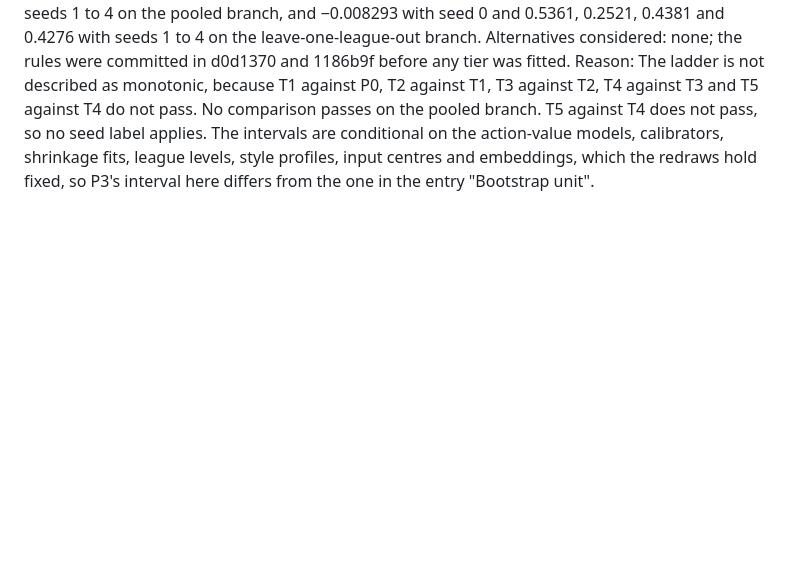
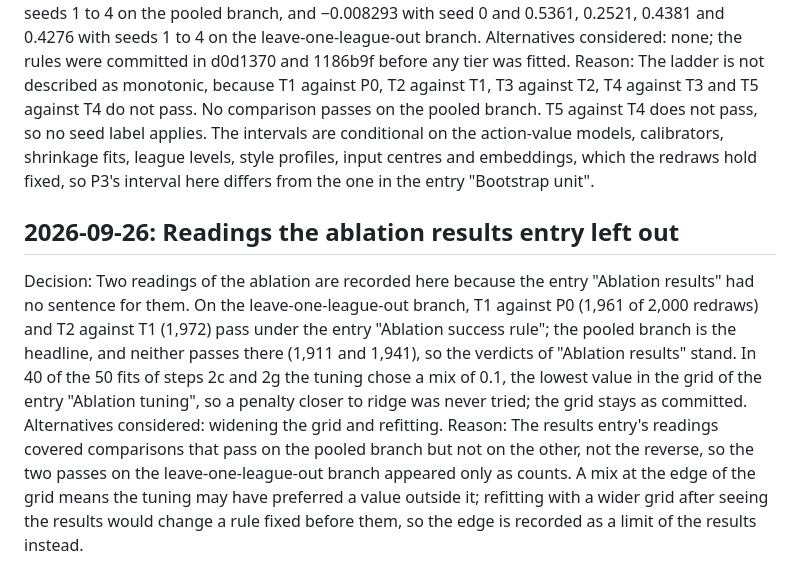
Before and after one commit to abhigyanrathi/football-scout, a Markdown page: docs/decisions.md, the part around the change. Rendered like a GitHub page; blank space fills up the shorter version.

Commit message:
Record the readings the results entry left out

```diff
--- a/docs/decisions.md
+++ b/docs/decisions.md
@@ -231,3 +231,8 @@ Reason: A long sequence is more likely than a short one to include any given pla
 Decision: Under the entry "Ablation success rule", the redraws out of 2,000 in which a model's squared error on the outfield pairs is below that of the model it is compared with are, on the pooled branch, 1,911 for T1 against P0, 1,941 for T2 against T1, 1,663 for T3 against T2, 1,193 for T4 against T3, 747 for T5 against T4 and 1,577 for T5 against T2, and on the leave-one-league-out branch, in the same order, 1,961, 1,972, 1,476, 1,069, 540 and 1,273. The comparisons that pass on the pooled branch are none. On the pooled branch, outfield, the corrected TSE ratio to P2 is 0.549 (95% interval 0.274 to 0.957) for T1, 0.453 (0.176 to 0.848) for T2, 0.392 (0.136 to 0.784) for T3, 0.390 (0.142 to 0.750) for T4 and 0.402 (0.134 to 0.774) for T5, against 0.469 (0.155 to 0.779) for P3. T5 less T4 in squared error on all rows is 0.1118 with seed 0 and −0.001510, −0.1227, −0.06310 and 0.1956 with seeds 1 to 4 on the pooled branch, and −0.008293 with seed 0 and 0.5361, 0.2521, 0.4381 and 0.4276 with seeds 1 to 4 on the leave-one-league-out branch.
 Alternatives considered: none; the rules were committed in d0d1370 and 1186b9f before any tier was fitted.
 Reason: The ladder is not described as monotonic, because T1 against P0, T2 against T1, T3 against T2, T4 against T3 and T5 against T4 do not pass. No comparison passes on the pooled branch. T5 against T4 does not pass, so no seed label applies. The intervals are conditional on the action-value models, calibrators, shrinkage fits, league levels, style profiles, input centres and embeddings, which the redraws hold fixed, so P3's interval here differs from the one in the entry "Bootstrap unit".
+
+## 2026-09-26: Readings the ablation results entry left out
+Decision: Two readings of the ablation are recorded here because the entry "Ablation results" had no sentence for them. On the leave-one-league-out branch, T1 against P0 (1,961 of 2,000 redraws) and T2 against T1 (1,972) pass under the entry "Ablation success rule"; the pooled branch is the headline, and neither passes there (1,911 and 1,941), so the verdicts of "Ablation results" stand. In 40 of the 50 fits of steps 2c and 2g the tuning chose a mix of 0.1, the lowest value in the grid of the entry "Ablation tuning", so a penalty closer to ridge was never tried; the grid stays as committed.
+Alternatives considered: widening the grid and refitting.
+Reason: The results entry's readings covered comparisons that pass on the pooled branch but not on the other, not the reverse, so the two passes on the leave-one-league-out branch appeared only as counts. A mix at the edge of the grid means the tuning may have preferred a value outside it; refitting with a wider grid after seeing the results would change a rule fixed before them, so the edge is recorded as a limit of the results instead.
```
